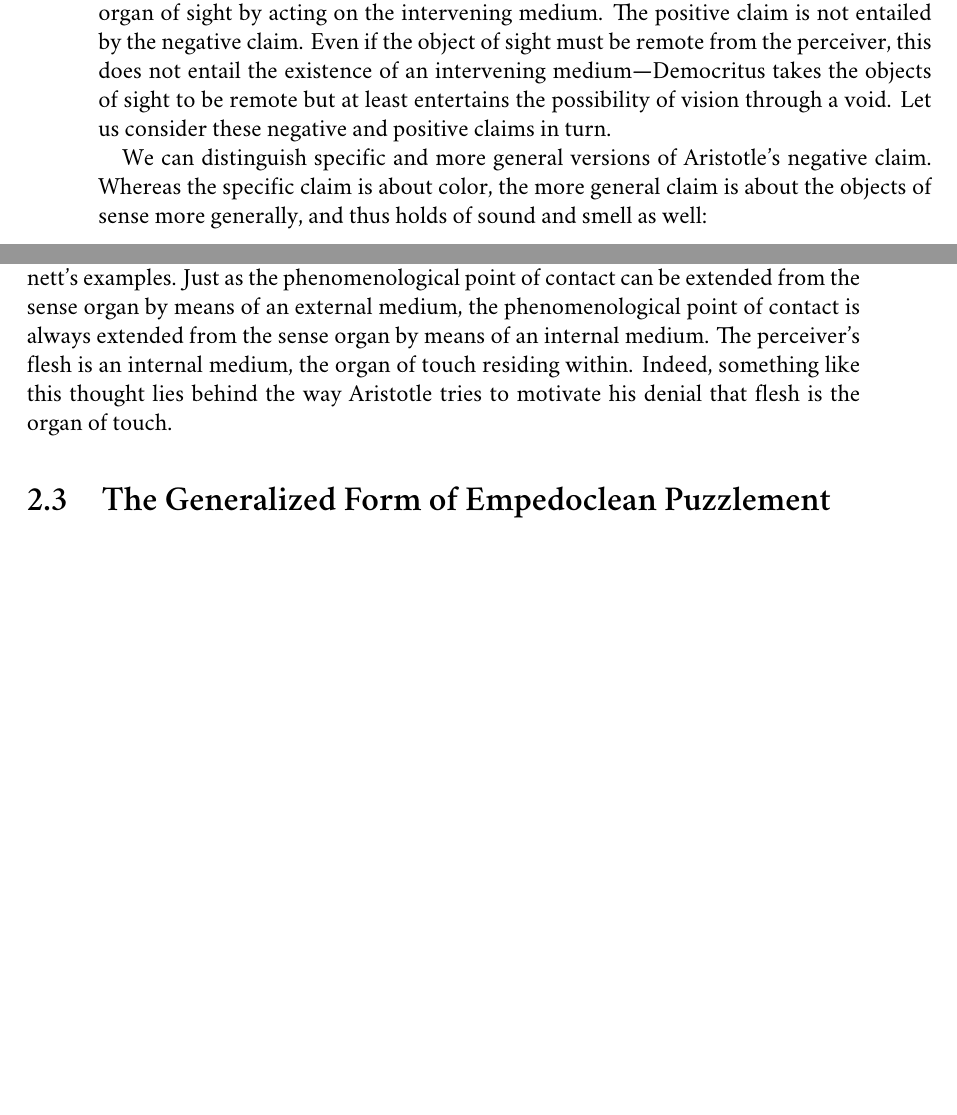
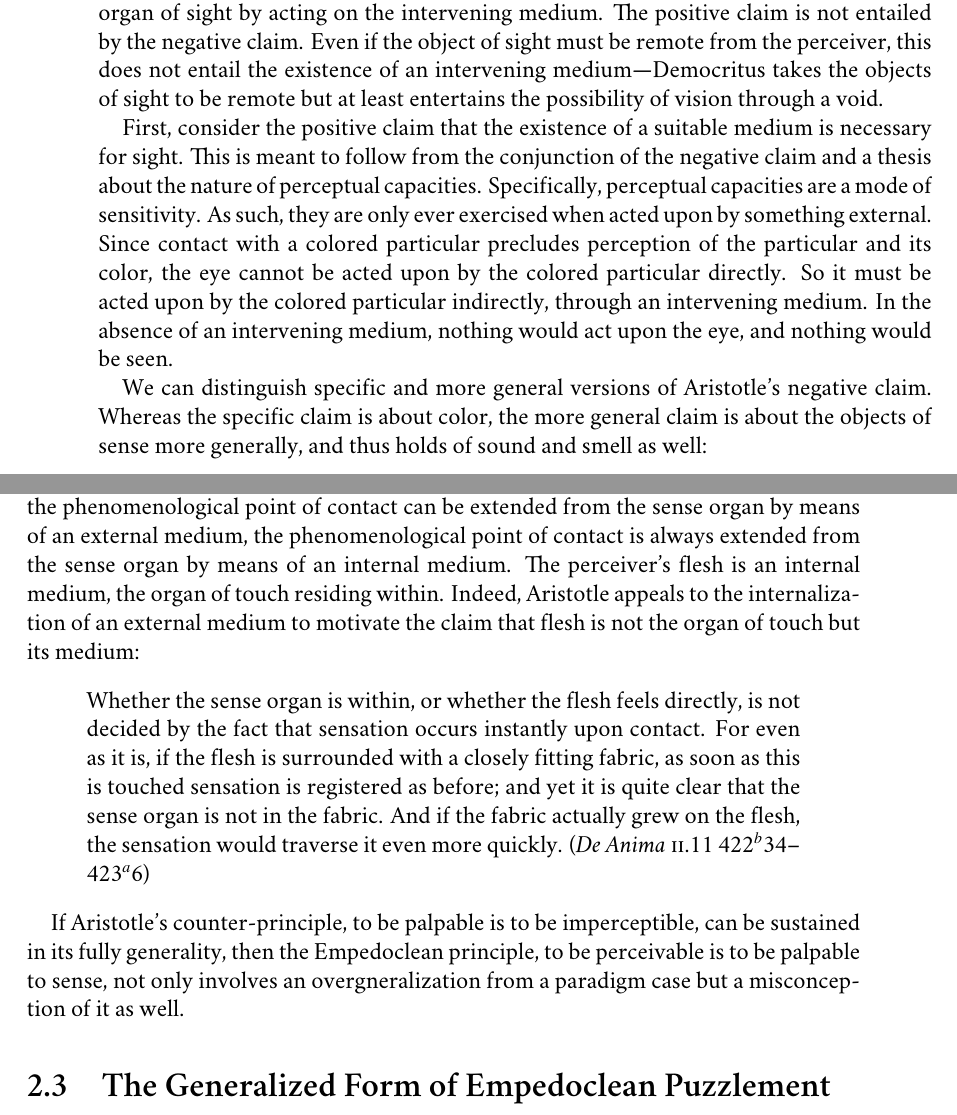
Before and after one commit to PhilGeek/formwithoutmatter, a LaTeX thesis (formwithoutmatter.tex, which reads perception_at_a_distance.tex): two parts of pages 22 and 25 of 47, joined at a grey line, cut so that both start at the same text, the shorter picture padded with empty space. Compiled offline with XeLaTeX; a missing font is replaced by an installed copy or a similar font.

Commit message:
Added para on medium, touch

```diff
--- a/perception_at_a_distance.tex
+++ b/perception_at_a_distance.tex
@@ -122,7 +122,9 @@ While Empedocles is not mentioned in this passage, Democritus instead being sing
 	But to say, as the old philosophers did, that colors are effluences from objects and visible on this account, is unreasonable; for in any case they would have to explain sensation by contact, so that it would be better to say at once that sensation is caused because the sensible object sets in motion the medium of sensation, that is by contact not effluence. (\emph{De Sensu} \textsc{iii} 440\( ^{a} \)16--21)
 \end{quote}
 
-Aristotle is making negative and positive claims in these passages. The negative claim is that an object's contact with the eye is incompatible with its being seen. The positive claim is that, consistent with this, the remote objects of sight can act \emph{in}directly on the organ of sight by acting on the intervening medium. The positive claim is not entailed by the negative claim. Even if the object of sight must be remote from the perceiver, this does not entail the existence of an intervening medium---Democritus takes the objects of sight to be remote but at least entertains the possibility of vision through a void. Let us consider these negative and positive claims in turn.
+Aristotle is making negative and positive claims in these passages. The negative claim is that an object's contact with the eye is incompatible with its being seen. The positive claim is that, consistent with this, the remote objects of sight can act \emph{in}directly on the organ of sight by acting on the intervening medium. The positive claim is not entailed by the negative claim. Even if the object of sight must be remote from the perceiver, this does not entail the existence of an intervening medium---Democritus takes the objects of sight to be remote but at least entertains the possibility of vision through a void.
+
+First, consider the positive claim that the existence of a suitable medium is necessary for sight. This is meant to follow from the conjunction of the negative claim and a thesis about the nature of perceptual capacities. Specifically, perceptual capacities are a mode of sensitivity. As such, they are only ever exercised when acted upon by something external. Since contact with a colored particular precludes perception of the particular and its color, the eye cannot be acted upon by the colored particular directly. So it must be acted upon by the colored particular indirectly, through an intervening medium. In the absence of an intervening medium, nothing would act upon the eye, and nothing would be seen.
 
 We can distinguish specific and more general versions of Aristotle's negative claim. Whereas the specific claim is about color, the more general claim is about the objects of sense more generally, and thus holds of sound and smell as well:
 \begin{enumerate}[(1)]
@@ -165 +167,5 @@ These are nice examples of artificially extending our tactile consciousness beyo
 
+Aristotle's bold thought is that we are always already in the position described by Dennett. When we feel the texture of a body with our fingertips, the phenomenological point of contact is remote from the organ of touch, no less than when we feel the texture of that same body with a pen. Like the pen, the flesh of our fingertips is not the organ of touch but the medium through which the texture of the body is felt. Aristotle's conception of touch is an internalization of the model provided by Dennett's examples. Just as the phenomenological point of contact can be extended from the sense organ by means of an external medium, the phenomenological point of contact is always extended from the sense organ by means of an internal medium. The perceiver's flesh is an internal medium, the organ of touch residing within. Indeed, Aristotle appeals to the internalization of an external medium to motivate the claim that flesh is not the organ of touch but its medium:
+\begin{quote}
+    Whether the sense organ is within, or whether the flesh feels directly, is not decided by the fact that sensation occurs instantly upon contact. For even as it is, if the flesh is surrounded with a closely fitting fabric, as soon as this is touched sensation is registered as before; and yet it is quite clear that the sense organ is not in the fabric. And if the fabric actually grew on the flesh, the sensation would traverse it even more quickly. (\emph{De Anima} \textsc{ii}.11 422\( ^{b} \)34--423\( ^{a} \)6)
+\end{quote}
@@ -167,7 +172,5 @@ Nevertheless, Dennett's examples remove an important obstacle to the acceptance
 
-Aristotle's bold thought is that we are always already in the position described by Dennett. When we feel the texture of a body with our fingertips, the phenomenological point of contact is remote from the organ of touch, no less than when we feel the texture of that same body with a pen. Like the pen, the flesh of our fingertips is not the organ of touch but the medium through which the texture of the body is felt.
-
-Aristotle's conception of touch is an internalization of the model provided by Dennett's examples. Just as the phenomenological point of contact can be extended from the sense organ by means of an external medium, the phenomenological point of contact is always extended from the sense organ by means of an internal medium. The perceiver's flesh is an internal medium, the organ of touch residing within. Indeed, something like this thought lies behind the way Aristotle tries to motivate his denial that flesh is the organ of touch.
+If Aristotle's counter-principle, to be palpable is to be imperceptible, can be sustained in its fully generality, then the Empedoclean principle, to be perceivable is to be palpable to sense, not only involves an overgneralization from a paradigm case but a misconception of it as well.
 
 % section against_the_empedoclean_principle (end)
 
```
Also changed, not shown: perception_at_a_distance.tex (13 more changed lines).
